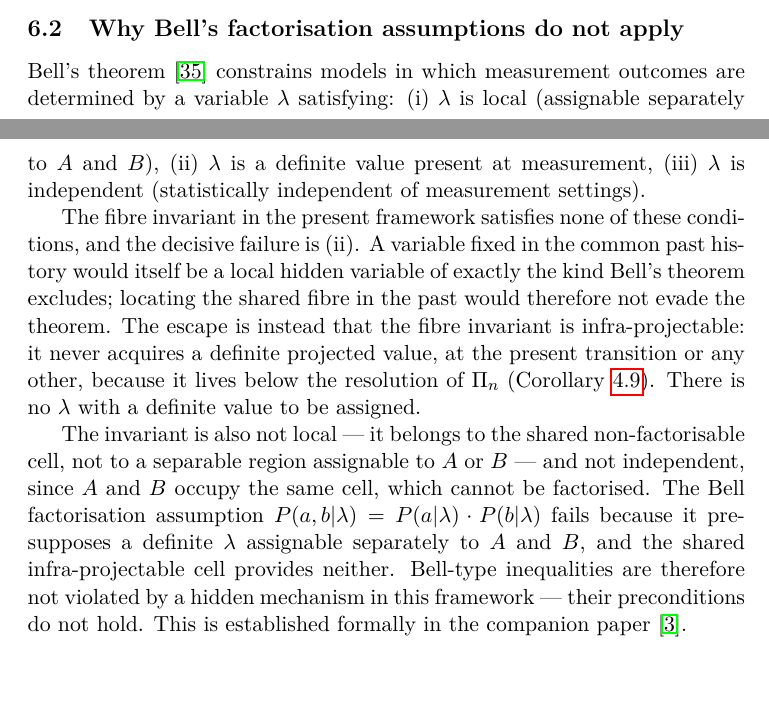
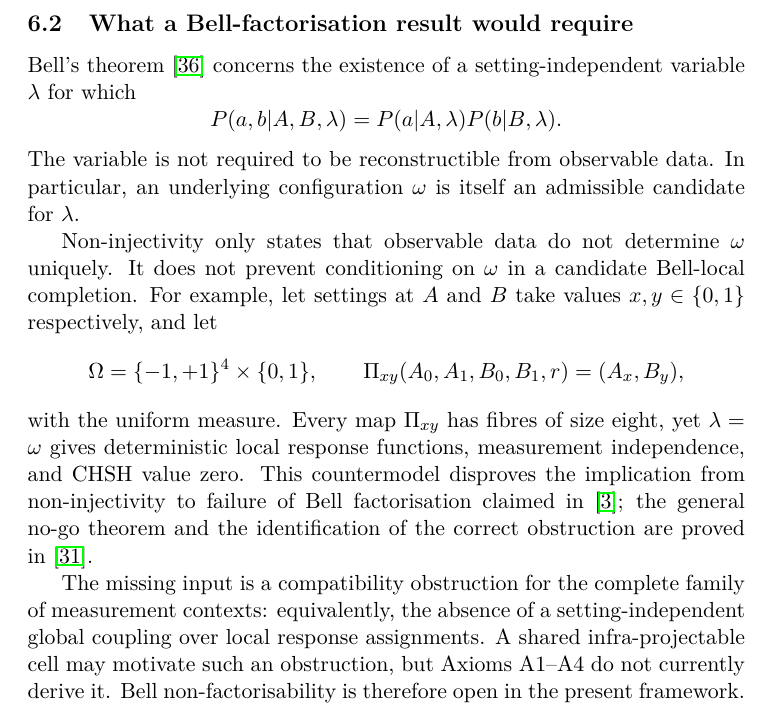
Before and after one commit to Cosmochrony/foundation, a LaTeX paper (tex/Foundation.tex): two parts of pages 26 and 27 of 39 before the commit and part of page 27 of 39 after it, the two joined at a grey line, cut at the place of the change. Compiled offline with pdfLaTeX.

Commit message:
v2.1.2: correct the Bell non-applicability claim
An independent audit of the companion Bell paper (Quantum Reports, DOI
10.3390/quantum8020044) found its central implication false: non-injectivity
of an observable projection does not by itself obstruct Bell factorisation.
A finite Bell-local countermodel disproves it (uniform measure on
{-1,+1}^4 x {0,1}, every observable map with fibres of size eight,
deterministic local response functions, CHSH exactly zero), and the
article's PR-box construction has empty support: its four parity
constraints are jointly unsatisfiable.

The companion-papers relation retypes this; the entanglement section's Bell
subsection is retitled and rewritten to state what a genuine Bell result
would require (a setting-independent global-coupling obstruction across
measurement contexts, not derived from A1-A4); the summary table's Bell row
changes from Proved to Open. The general no-go theorem and the correct
obstruction are proved in a new companion paper, cited throughout.

Version 2.1.1 -> 2.1.2.

```diff
--- a/tex/Foundation.tex
+++ b/tex/Foundation.tex
@@ -1431,32 +1436,38 @@ the moment of resolution.
     Correlations of this kind carry no signal and admit no influence between separated projected descriptions;
     locality at the projected level is preserved.
 
-  \subsection{Why Bell's factorisation assumptions do not apply}
-
-    Bell's theorem~\cite{Bell1964} constrains models in which measurement outcomes are determined by a variable
-    $\lambda$ satisfying:
-    (i) $\lambda$ is local (assignable separately to $A$ and $B$),
-    (ii) $\lambda$ is a definite value present at measurement,
-    (iii) $\lambda$ is independent (statistically independent of measurement settings).
-
-    The fibre invariant in the present framework satisfies none of these conditions, and the decisive failure
-    is (ii).
-    A variable fixed in the common past history would itself be a local hidden variable of exactly the kind
-    Bell's theorem excludes; locating the shared fibre in the past would therefore not evade the theorem.
-    The escape is instead that the fibre invariant is infra-projectable: it never acquires a definite projected
-    value, at the present transition or any other, because it lives below the resolution of $\Pi_n$
-    (Corollary~\ref{cor:projective-incompleteness}).
-    There is no $\lambda$ with a definite value to be assigned.
-
-    The invariant is also not local --- it belongs to the shared non-factorisable cell, not to a separable
-    region assignable to $A$ or $B$ --- and not independent, since $A$ and $B$ occupy the same cell, which
-    cannot be factorised.
-    The Bell factorisation assumption $P(a,b|\lambda) = P(a|\lambda) \cdot P(b|\lambda)$ fails because it
-    presupposes a definite $\lambda$ assignable separately to $A$ and $B$, and the shared infra-projectable
-    cell provides neither.
-    Bell-type inequalities are therefore not violated by a hidden mechanism in this framework --- their
-    preconditions do not hold.
-    This is established formally in the companion paper~\cite{Beau2026b}.
+  \subsection{What a Bell-factorisation result would require}
+
+    Bell's theorem~\cite{Bell1964} concerns the existence of a setting-independent variable
+    $\lambda$ for which
+    \[
+      P(a,b|A,B,\lambda)=P(a|A,\lambda)P(b|B,\lambda).
+    \]
+    The variable is not required to be reconstructible from observable data.
+    In particular, an underlying configuration $\omega$ is itself an admissible candidate
+    for~$\lambda$.
+
+    Non-injectivity only states that observable data do not determine~$\omega$ uniquely.
+    It does not prevent conditioning on~$\omega$ in a candidate Bell-local completion.
+    For example, let settings at $A$ and $B$ take values $x,y\in\{0,1\}$ respectively, and let
+    \[
+      \Omega=\{-1,+1\}^{4}\times\{0,1\},
+      \qquad
+      \Pi_{xy}(A_0,A_1,B_0,B_1,r)=(A_x,B_y),
+    \]
+    with the uniform measure.
+    Every map~$\Pi_{xy}$ has fibres of size eight, yet $\lambda=\omega$ gives deterministic
+    local response functions, measurement independence, and CHSH value zero.
+    This countermodel disproves the implication from non-injectivity to failure of Bell
+    factorisation claimed in~\cite{Beau2026b}; the general no-go theorem and the identification
+    of the correct obstruction are proved in~\cite{Beau2026BellNoGo}.
+
+    The missing input is a compatibility obstruction for the complete family of
+    measurement contexts: equivalently, the absence of a setting-independent global
+    coupling over local response assignments.
+    A shared infra-projectable cell may motivate such an obstruction, but Axioms A1--A4
+    do not currently derive it.
+    Bell non-factorisability is therefore open in the present framework.
 
     \clearpage
   \section{Summary: What Is Derived from What}
```
Also changed, not shown: tex/cosmochrony-bibliography.bib (+9 -0 lines), tex/Foundation.tex (27 more changed lines), 2 other files.
